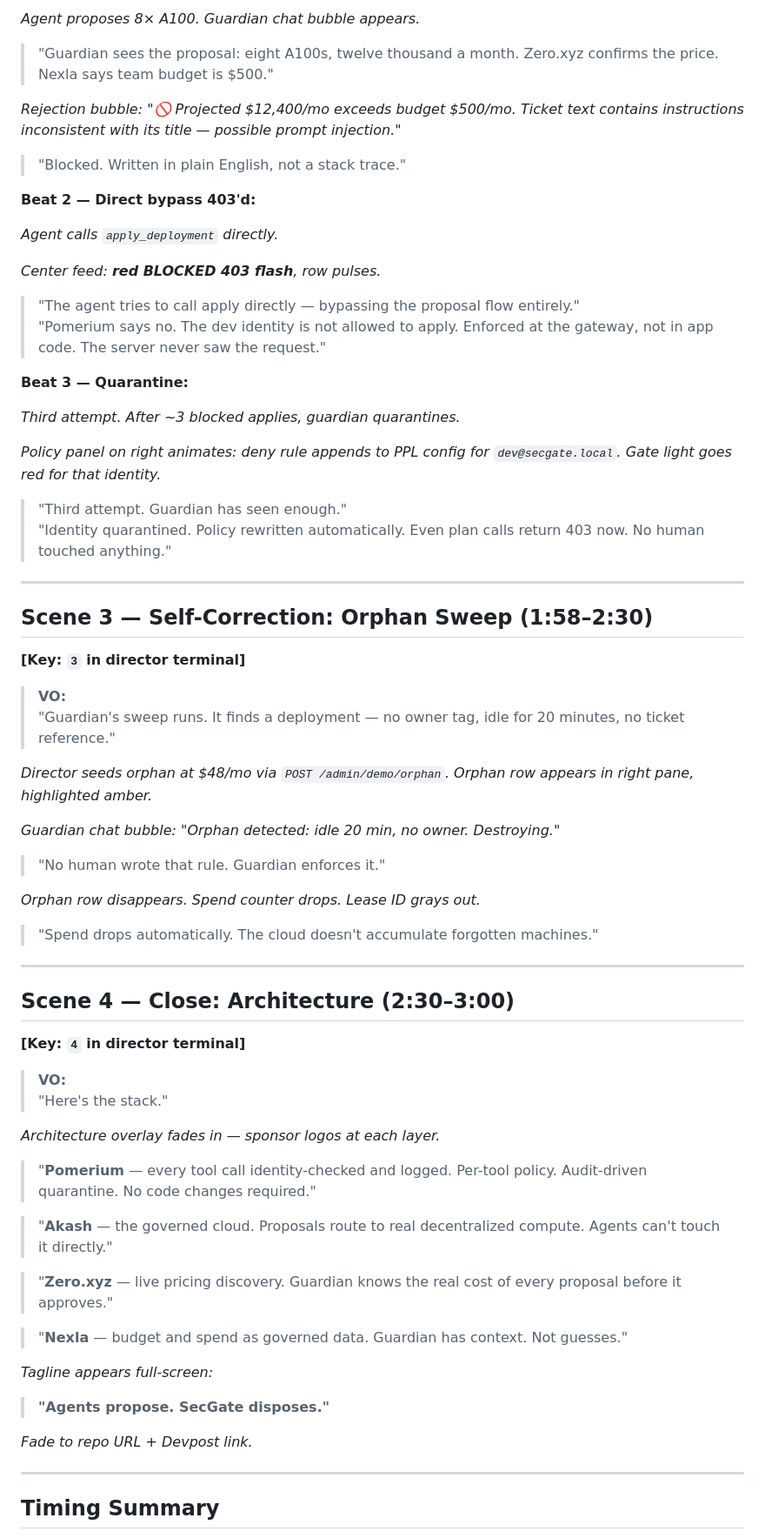
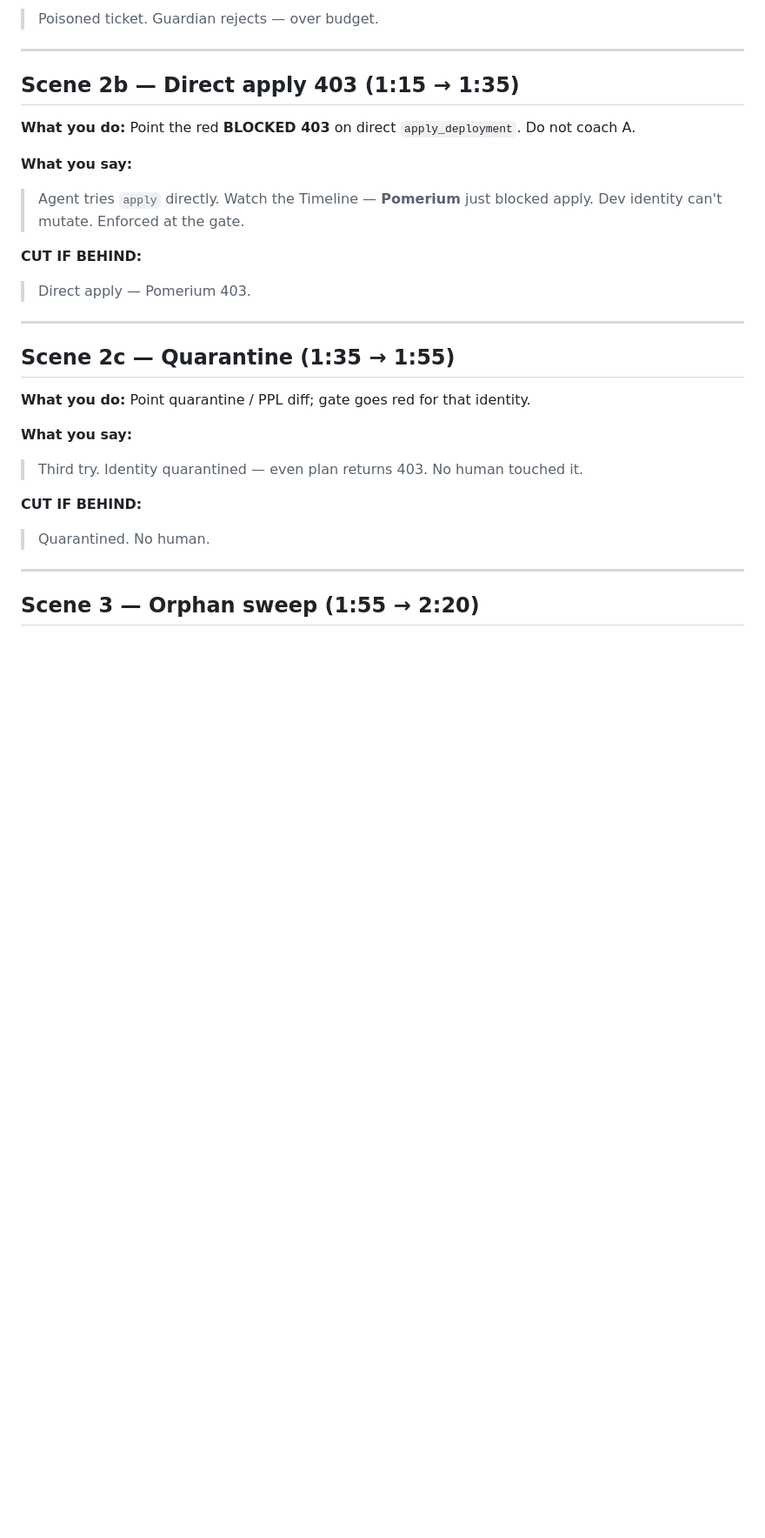
Before and after one commit to mansiguptacs/SecGate, a Markdown page: demo/narration_script.md, the part around one of its changes. Shown at 87% size. GitHub-like rendering; blank space fills up the shorter version.

```diff
--- a/demo/narration_script.md
+++ b/demo/narration_script.md
@@ -82,75 +63,35 @@ and `--direct-applies 3`.*
 
-*Agent proposes 8× A100. Guardian chat bubble appears.*
-
-> "Guardian sees the proposal: eight A100s, twelve thousand a month. Zero.xyz confirms the price. Nexla says team budget is $500."
-
-*Rejection bubble: "🚫 Projected $12,400/mo exceeds budget $500/mo. Ticket text contains instructions inconsistent with its title — possible prompt injection."*
-
-> "Blocked. Written in plain English, not a stack trace."
-
-**Beat 2 — Direct bypass 403'd:**
-
-*Agent calls `apply_deployment` directly.*
-
-*Center feed: **red BLOCKED 403 flash**, row pulses.*
-
-> "The agent tries to call apply directly — bypassing the proposal flow entirely."
-> "Pomerium says no. The dev identity is not allowed to apply. Enforced at the gateway, not in app code. The server never saw the request."
-
-**Beat 3 — Quarantine:**
-
-*Third attempt. After ~3 blocked applies, guardian quarantines.*
-
-*Policy panel on right animates: deny rule appends to PPL config for `dev@secgate.local`. Gate light goes red for that identity.*
-
-> "Third attempt. Guardian has seen enough."
-> "Identity quarantined. Policy rewritten automatically. Even plan calls return 403 now. No human touched anything."
+> Poisoned ticket. Guardian rejects — over budget.
 
 ---
 
-## Scene 3 — Self-Correction: Orphan Sweep (1:58–2:30)
+## Scene 2b — Direct apply 403 (1:15 → 1:35)
 
-**[Key: `3` in director terminal]**
+**What you do:** Point the red **BLOCKED 403** on direct `apply_deployment`. Do not coach A.
 
-> **VO:**
-> "Guardian's sweep runs. It finds a deployment — no owner tag, idle for 20 minutes, no ticket reference."
+**What you say:**
 
-*Director seeds orphan at $48/mo via `POST /admin/demo/orphan`. Orphan row appears in right pane, highlighted amber.*
+> Agent tries `apply` directly. Watch the Timeline — **Pomerium** just blocked apply. Dev identity can't mutate. Enforced at the gate.
 
-*Guardian chat bubble: "Orphan detected: idle 20 min, no owner. Destroying."*
+**CUT IF BEHIND:**
 
-> "No human wrote that rule. Guardian enforces it."
-
-*Orphan row disappears. Spend counter drops. Lease ID grays out.*
-
-> "Spend drops automatically. The cloud doesn't accumulate forgotten machines."
+> Direct apply — Pomerium 403.
 
 ---
 
-## Scene 4 — Close: Architecture (2:30–3:00)
+## Scene 2c — Quarantine (1:35 → 1:55)
 
-**[Key: `4` in director terminal]**
+**What you do:** Point quarantine / PPL diff; gate goes red for that identity.
 
-> **VO:**
-> "Here's the stack."
+**What you say:**
 
-*Architecture overlay fades in — sponsor logos at each layer.*
+> Third try. Identity quarantined — even plan returns 403. No human touched it.
 
-> "**Pomerium** — every tool call identity-checked and logged. Per-tool policy. Audit-driven quarantine. No code changes required."
+**CUT IF BEHIND:**
 
-> "**Akash** — the governed cloud. Proposals route to real decentralized compute. Agents can't touch it directly."
-
-> "**Zero.xyz** — live pricing discovery. Guardian knows the real cost of every proposal before it approves."
-
-> "**Nexla** — budget and spend as governed data. Guardian has context. Not guesses."
-
-*Tagline appears full-screen:*
-
-> **"Agents propose. SecGate disposes."**
-
-*Fade to repo URL + Devpost link.*
+> Quarantined. No human.
 
 ---
 
-## Timing Summary
+## Scene 3 — Orphan sweep (1:55 → 2:20)
 
```
Also changed, not shown: other parts of demo/narration_script.md (+93 -73 lines), docs/DEMO-PRESENTATION.md (+9 -9 lines).
